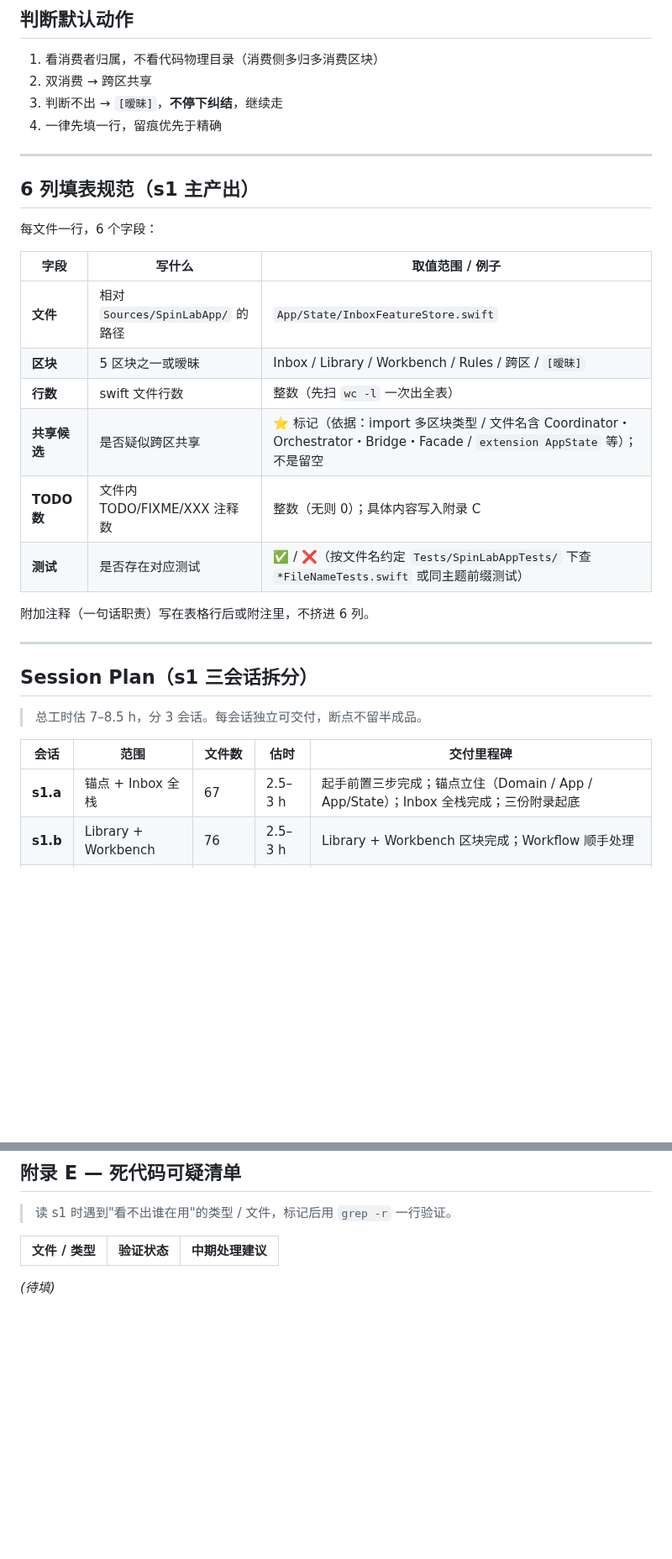
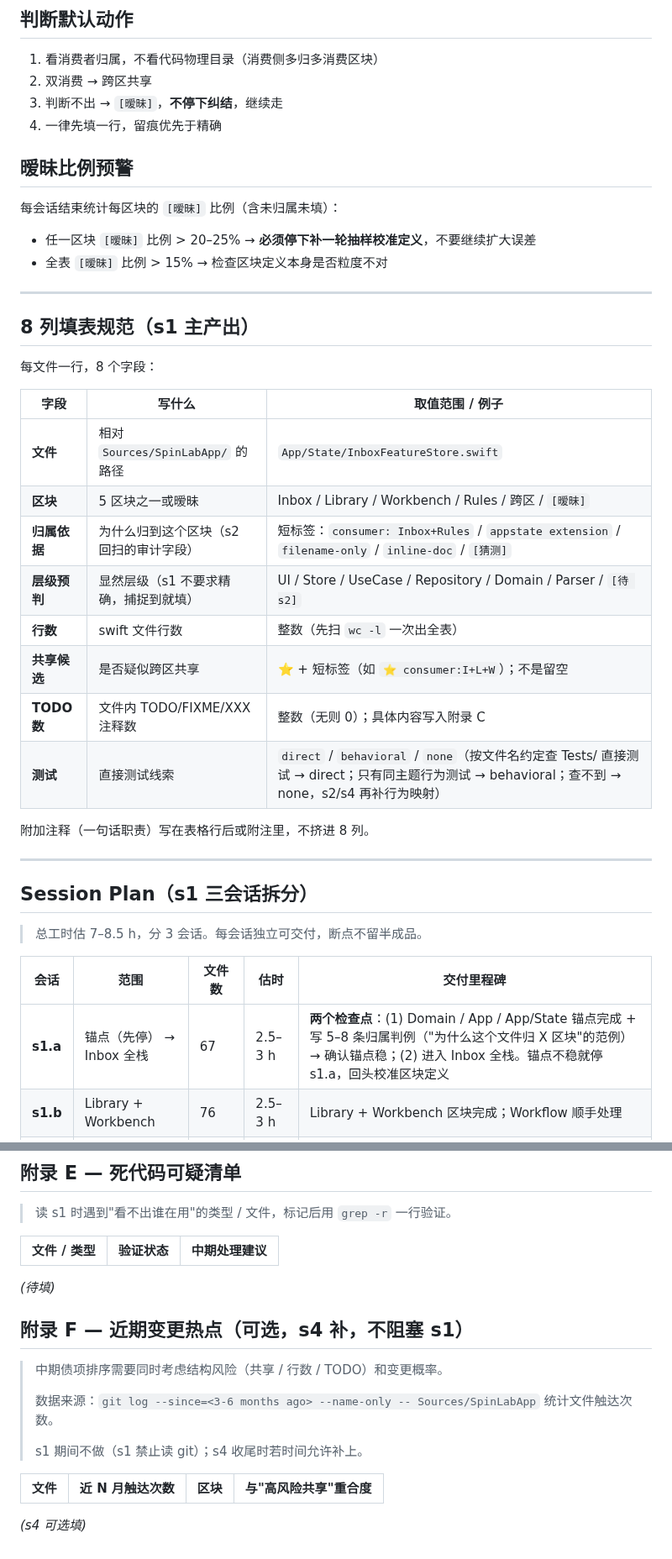
Before and after one commit to Jiaze-Li/SpinLab, a Markdown page: docs/architecture/REGION_MAP.md, 2 parts joined by grey strips. Shown at 84% size. Rendered like a GitHub page; blank space fills up the shorter version.

```diff
--- a/docs/architecture/REGION_MAP.md
+++ b/docs/architecture/REGION_MAP.md
@@ -25,22 +25,30 @@
 3. 判断不出 → `[暧昧]`，**不停下纠结**，继续走
 4. 一律先填一行，留痕优先于精确
 
+## 暧昧比例预警
+
+每会话结束统计每区块的 `[暧昧]` 比例（含未归属未填）：
+- 任一区块 `[暧昧]` 比例 > 20–25% → **必须停下补一轮抽样校准定义**，不要继续扩大误差
+- 全表 `[暧昧]` 比例 > 15% → 检查区块定义本身是否粒度不对
+
 ---
 
-## 6 列填表规范（s1 主产出）
+## 8 列填表规范（s1 主产出）
 
-每文件一行，6 个字段：
+每文件一行，8 个字段：
 
 | 字段 | 写什么 | 取值范围 / 例子 |
 |---|---|---|
 | **文件** | 相对 `Sources/SpinLabApp/` 的路径 | `App/State/InboxFeatureStore.swift` |
 | **区块** | 5 区块之一或暧昧 | Inbox / Library / Workbench / Rules / 跨区 / `[暧昧]` |
-| **行数** | swift 文件行数 | 整数（先扫 `wc -l` 一次出全表） |
-| **共享候选** | 是否疑似跨区共享 | ⭐ 标记（依据：import 多区块类型 / 文件名含 Coordinator・Orchestrator・Bridge・Facade / `extension AppState` 等）；不是留空 |
+| **归属依据** | 为什么归到这个区块（s2 回扫的审计字段）| 短标签：`consumer: Inbox+Rules` / `appstate extension` / `filename-only` / `inline-doc` / `[猜测]` |
+| **层级预判** | 显然层级（s1 不要求精确，捕捉到就填）| UI / Store / UseCase / Repository / Domain / Parser / `[待 s2]` |
+| **行数** | swift 文件行数 | 整数（先扫 `wc -l` 一次出全表）|
+| **共享候选** | 是否疑似跨区共享 | ⭐ + 短标签（如 `⭐ consumer:I+L+W`）；不是留空 |
 | **TODO 数** | 文件内 TODO/FIXME/XXX 注释数 | 整数（无则 0）；具体内容写入附录 C |
-| **测试** | 是否存在对应测试 | ✅ / ❌（按文件名约定 `Tests/SpinLabAppTests/` 下查 `*FileNameTests.swift` 或同主题前缀测试） |
+| **测试** | 直接测试线索 | `direct` / `behavioral` / `none`（按文件名约定查 Tests/ 直接测试 → direct；只有同主题行为测试 → behavioral；查不到 → none，s2/s4 再补行为映射）|
 
-附加注释（一句话职责）写在表格行后或附注里，不挤进 6 列。
+附加注释（一句话职责）写在表格行后或附注里，不挤进 8 列。
 
 ---
 
@@ -50,7 +58,7 @@
 
 | 会话 | 范围 | 文件数 | 估时 | 交付里程碑 |
 |---|---|---|---|---|
-| **s1.a** | 锚点 + Inbox 全栈 | 67 | 2.5–3 h | 起手前置三步完成；锚点立住（Domain / App / App/State）；Inbox 全栈完成；三份附录起底 |
+| **s1.a** | 锚点（先停） → Inbox 全栈 | 67 | 2.5–3 h | **两个检查点**：(1) Domain / App / App/State 锚点完成 + 写 5–8 条归属判例（"为什么这个文件归 X 区块"的范例）→ 确认锚点稳；(2) 进入 Inbox 全栈。锚点不稳就停 s1.a，回头校准区块定义 |
 | **s1.b** | Library + Workbench | 76 | 2.5–3 h | Library + Workbench 区块完成；Workflow 顺手处理 |
 | **s1.c** | Rules + 基础设施 + 收尾 | 75 + 暧昧回扫 | 2–2.5 h | Rules 全栈完成；UseCases / UI / Extensions / Repositories / Storage / Persistence / Registry 完成；暧昧条目第二轮收敛；s1 验收 |
 
@@ -240,3 +248,16 @@ _(待填)_
 |---|---|---|
 
 _(待填)_
+
+## 附录 F — 近期变更热点（可选，s4 补，不阻塞 s1）
+
+> 中期债项排序需要同时考虑结构风险（共享 / 行数 / TODO）和变更概率。
+>
+> 数据来源：`git log --since=<3-6 months ago> --name-only -- Sources/SpinLabApp` 统计文件触达次数。
+>
+> s1 期间不做（s1 禁止读 git）；s4 收尾时若时间允许补上。
+
+| 文件 | 近 N 月触达次数 | 区块 | 与"高风险共享"重合度 |
+|---|---|---|---|
+
+_(s4 可选填)_
```
Also changed, not shown: other parts of docs/architecture/REGION_MAP.md (+11 -11 lines), docs/V5_ROADMAP.md (+21 -15 lines).
